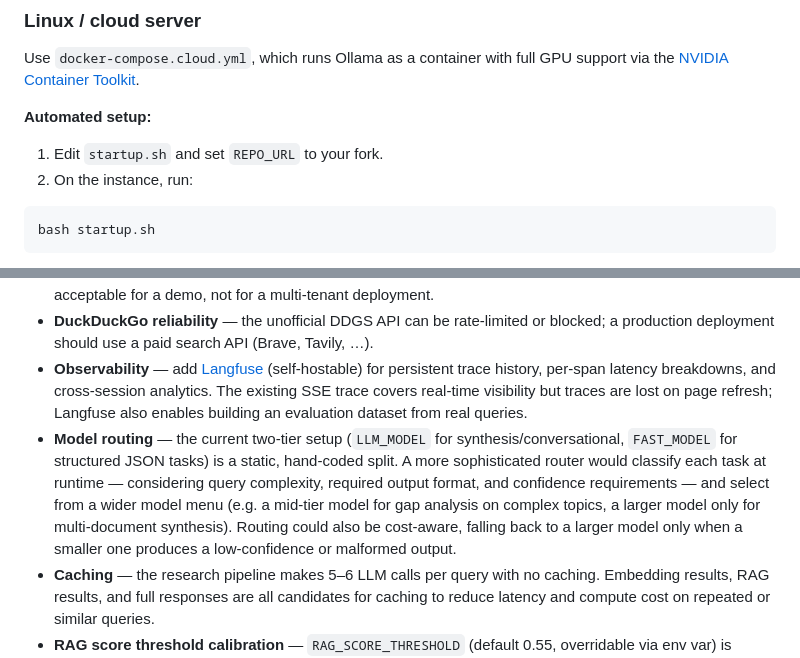
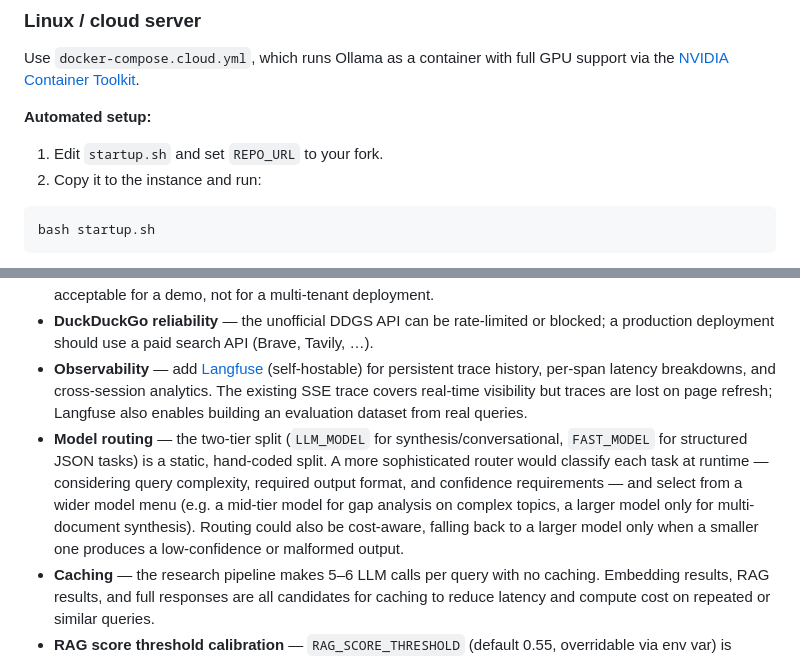
Before and after one commit to vincent-626/multi-agent-system, a Markdown page: README.md, 2 parts joined by grey strips. Drawn GitHub-style.

````diff
--- a/README.md
+++ b/README.md
@@ -73,7 +92,7 @@ Use `docker-compose.cloud.yml`, which runs Ollama as a container with full GPU s
 **Automated setup:**
 
 1. Edit `startup.sh` and set `REPO_URL` to your fork.
-2. On the instance, run:
+2. Copy it to the instance and run:
 
 ```bash
 bash startup.sh
@@ -246,7 +282,7 @@ No API key, no rate-limit tiers for moderate use, and entirely client-side — k
 - **UUID identity is not authenticated** — anyone who knows a user's UUID can query their memory; acceptable for a demo, not for a multi-tenant deployment.
 - **DuckDuckGo reliability** — the unofficial DDGS API can be rate-limited or blocked; a production deployment should use a paid search API (Brave, Tavily, …).
 - **Observability** — add [Langfuse](https://langfuse.com/) (self-hostable) for persistent trace history, per-span latency breakdowns, and cross-session analytics. The existing SSE trace covers real-time visibility but traces are lost on page refresh; Langfuse also enables building an evaluation dataset from real queries.
-- **Model routing** — the current two-tier setup (`LLM_MODEL` for synthesis/conversational, `FAST_MODEL` for structured JSON tasks) is a static, hand-coded split. A more sophisticated router would classify each task at runtime — considering query complexity, required output format, and confidence requirements — and select from a wider model menu (e.g. a mid-tier model for gap analysis on complex topics, a larger model only for multi-document synthesis). Routing could also be cost-aware, falling back to a larger model only when a smaller one produces a low-confidence or malformed output.
+- **Model routing** — the two-tier split (`LLM_MODEL` for synthesis/conversational, `FAST_MODEL` for structured JSON tasks) is a static, hand-coded split. A more sophisticated router would classify each task at runtime — considering query complexity, required output format, and confidence requirements — and select from a wider model menu (e.g. a mid-tier model for gap analysis on complex topics, a larger model only for multi-document synthesis). Routing could also be cost-aware, falling back to a larger model only when a smaller one produces a low-confidence or malformed output.
 - **Caching** — the research pipeline makes 5–6 LLM calls per query with no caching. Embedding results, RAG results, and full responses are all candidates for caching to reduce latency and compute cost on repeated or similar queries.
 - **RAG score threshold calibration** — `RAG_SCORE_THRESHOLD` (default 0.55, overridable via env var) is currently set by intuition. For a production system, the threshold should be tuned empirically: collect a representative query set, plot the score distribution of relevant vs. irrelevant chunks, and pick a threshold that maximises recall while holding precision above an acceptable floor. A RAGAS evaluation run provides exactly this data.
 - **Memory: selective injection** — all stored facts are injected on every request. With many sessions this wastes tokens on irrelevant context; a production system would filter facts by relevance (semantic search) or recency before injection.
````
Also changed, not shown: other parts of README.md (+69 -33 lines).
